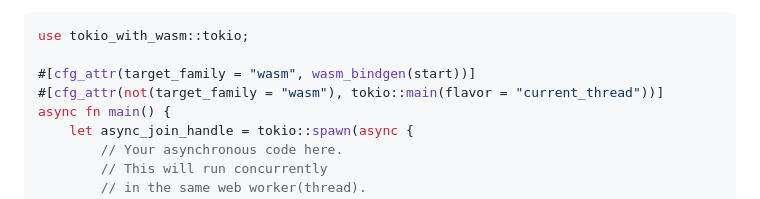
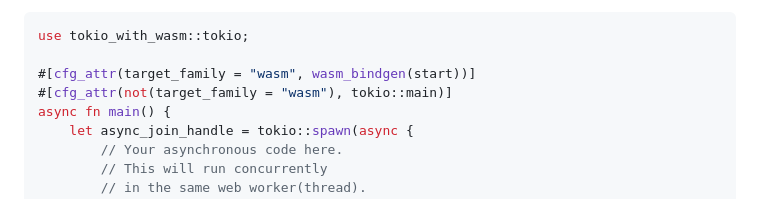
Before and after one commit to cunarist/tokio-with-wasm, a Markdown page: README.md, the part around the change. Drawn GitHub-style.

Commit message:
Simplify first guide about main function

```diff
--- a/README.md
+++ b/README.md
@@ -55,7 +55,7 @@ Here's a simple example of how to use `tokio_with_wasm`:
 use tokio_with_wasm::tokio;
 
 #[cfg_attr(target_family = "wasm", wasm_bindgen(start))]
-#[cfg_attr(not(target_family = "wasm"), tokio::main(flavor = "current_thread"))]
+#[cfg_attr(not(target_family = "wasm"), tokio::main)]
 async fn main() {
     let async_join_handle = tokio::spawn(async {
         // Your asynchronous code here.
```
